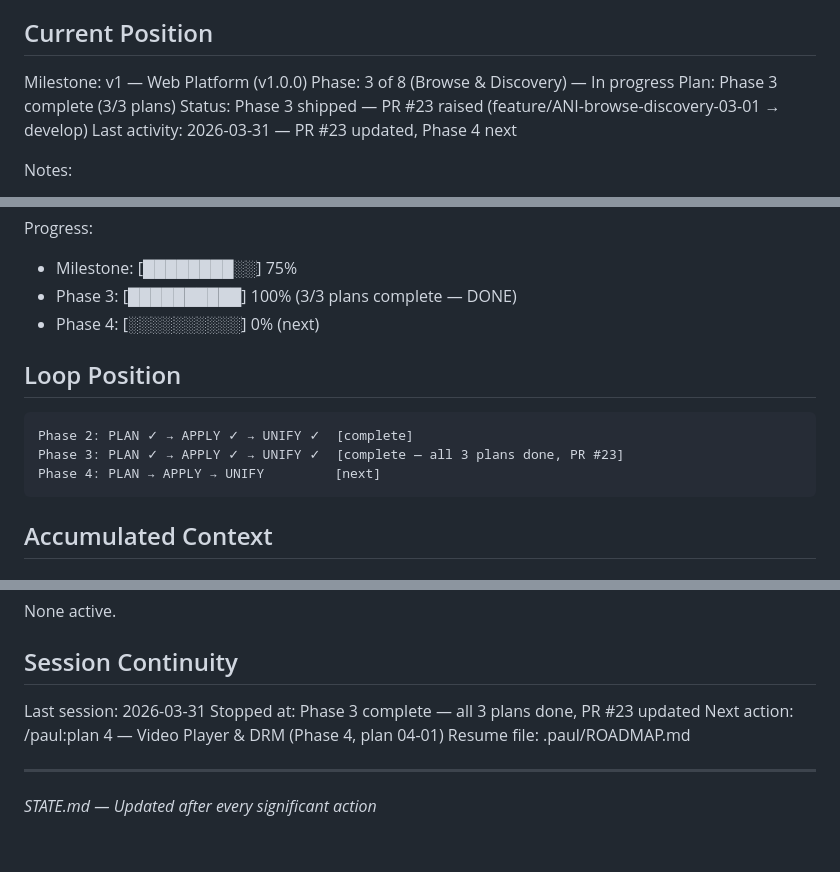
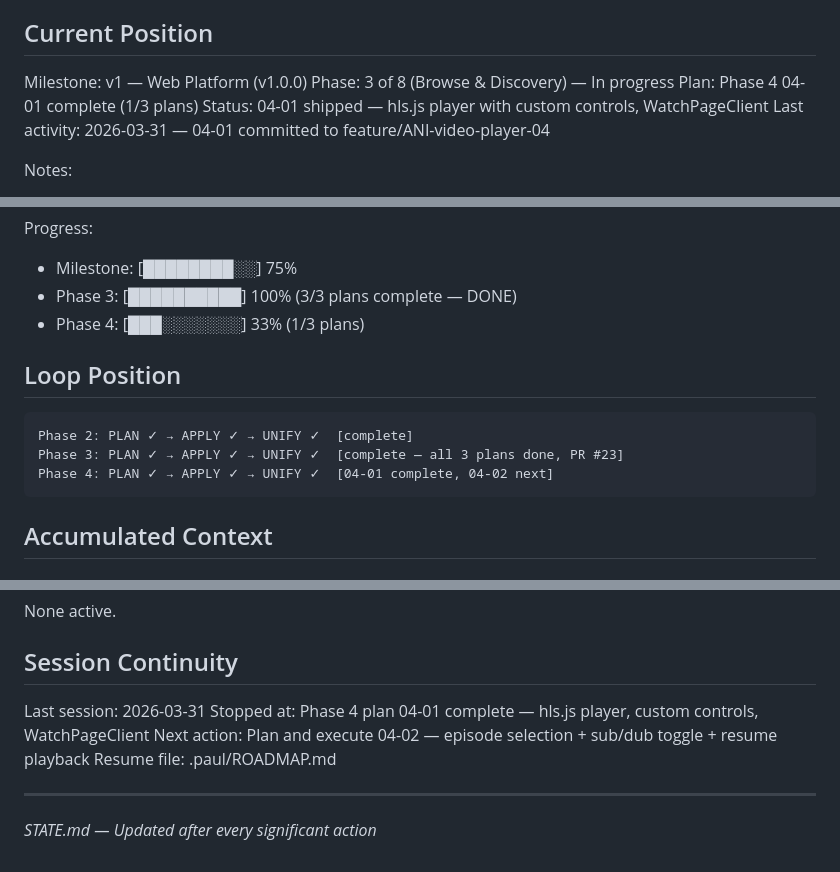
Before and after one commit to Animekey-AK/animekey-web, a Markdown page: .paul/STATE.md, 3 parts joined by grey strips. Drawn GitHub-style.

Commit message:
chore(paul): close 04-01 loop — player core unified, STATE updated
Co-Authored-By: Claude Sonnet 4.6 <noreply@anthropic.com>

````diff
--- a/.paul/STATE.md
+++ b/.paul/STATE.md
@@ -11,9 +11,9 @@ See: .paul/PROJECT.md (updated 2026-03-31)
 
 Milestone: v1 — Web Platform (v1.0.0)
 Phase: 3 of 8 (Browse & Discovery) — In progress
-Plan: Phase 3 complete (3/3 plans)
-Status: Phase 3 shipped — PR #23 raised (feature/ANI-browse-discovery-03-01 → develop)
-Last activity: 2026-03-31 — PR #23 updated, Phase 4 next
+Plan: Phase 4 04-01 complete (1/3 plans)
+Status: 04-01 shipped — hls.js player with custom controls, WatchPageClient
+Last activity: 2026-03-31 — 04-01 committed to feature/ANI-video-player-04
 
 Notes:
 - Phase 2 shipped: cinematic hero, genre chips, friction-killer, proof strip, promo + countdown, top-ranked, app download, footer CTA
@@ -26,14 +26,14 @@ Notes:
 Progress:
 - Milestone: [████████░░] 75%
 - Phase 3: [██████████] 100% (3/3 plans complete — DONE)
-- Phase 4: [░░░░░░░░░░] 0% (next)
+- Phase 4: [███░░░░░░░] 33% (1/3 plans)
 
 ## Loop Position
 
 ```
 Phase 2: PLAN ✓ → APPLY ✓ → UNIFY ✓  [complete]
 Phase 3: PLAN ✓ → APPLY ✓ → UNIFY ✓  [complete — all 3 plans done, PR #23]
-Phase 4: PLAN → APPLY → UNIFY         [next]
+Phase 4: PLAN ✓ → APPLY ✓ → UNIFY ✓  [04-01 complete, 04-02 next]
 ```
 
 ## Accumulated Context
@@ -70,8 +70,8 @@ None active.
 ## Session Continuity
 
 Last session: 2026-03-31
-Stopped at: Phase 3 complete — all 3 plans done, PR #23 updated
-Next action: /paul:plan 4 — Video Player & DRM (Phase 4, plan 04-01)
+Stopped at: Phase 4 plan 04-01 complete — hls.js player, custom controls, WatchPageClient
+Next action: Plan and execute 04-02 — episode selection + sub/dub toggle + resume playback
 Resume file: .paul/ROADMAP.md
 
 ---
````
Also changed, not shown: 1 other file.
